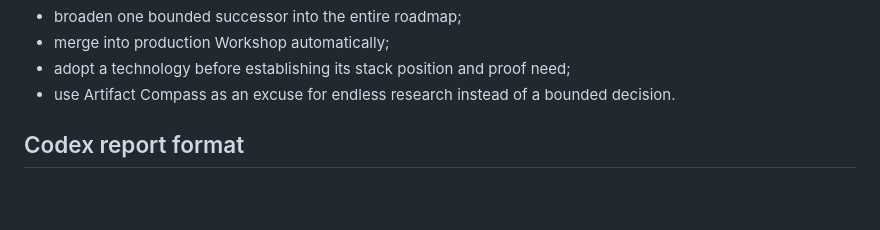
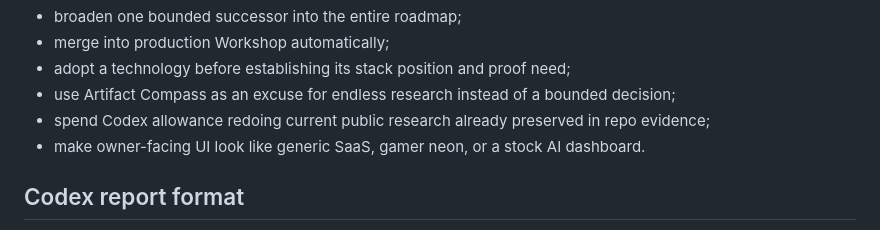
Before and after one commit to Karmicmurphy/Untethered-AIOS, a Markdown page: AGENTS.md, the part around one of its changes. GitHub-like rendering; blank space fills up the shorter version.

```diff
--- a/AGENTS.md
+++ b/AGENTS.md
@@ -140,7 +170,9 @@ Do not:
 - broaden one bounded successor into the entire roadmap;
 - merge into production Workshop automatically;
 - adopt a technology before establishing its stack position and proof need;
-- use Artifact Compass as an excuse for endless research instead of a bounded decision.
+- use Artifact Compass as an excuse for endless research instead of a bounded decision;
+- spend Codex allowance redoing current public research already preserved in repo evidence;
+- make owner-facing UI look like generic SaaS, gamer neon, or a stock AI dashboard.
 
 ## Codex report format
 
```
Also changed, not shown: other parts of AGENTS.md (+47 -17 lines).
